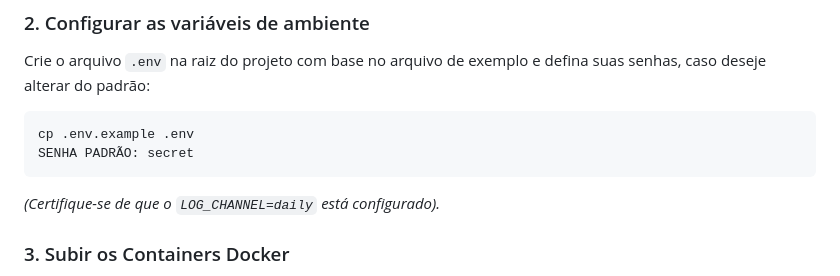
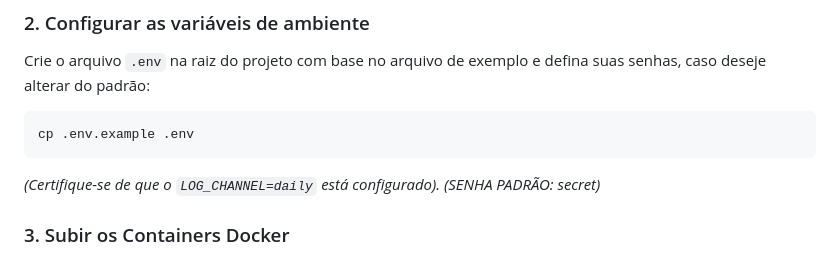
Before and after one commit to otaviofigueredoalves/sistema_de_cadastro_de_pacientes, a Markdown page: README.md, the part around the change. Drawn GitHub-style.

Commit message:
Clarify default password in environment setup
Updated README to clarify default password format.

````diff
--- a/README.md
+++ b/README.md
@@ -56,9 +56,9 @@ cd sistema_de_cadastro_de_pacientes
 Crie o arquivo `.env` na raiz do projeto com base no arquivo de exemplo e defina suas senhas, caso deseje alterar do padrão:
 ```bash
 cp .env.example .env
-SENHA PADRÃO: secret
 ```
 *(Certifique-se de que o `LOG_CHANNEL=daily` está configurado).*
+*(SENHA PADRÃO: secret)*
 
 ### 3. Subir os Containers Docker
 Execute o comando abaixo para realizar o build das imagens (Backend e Node) e subir os containers em background.
````
